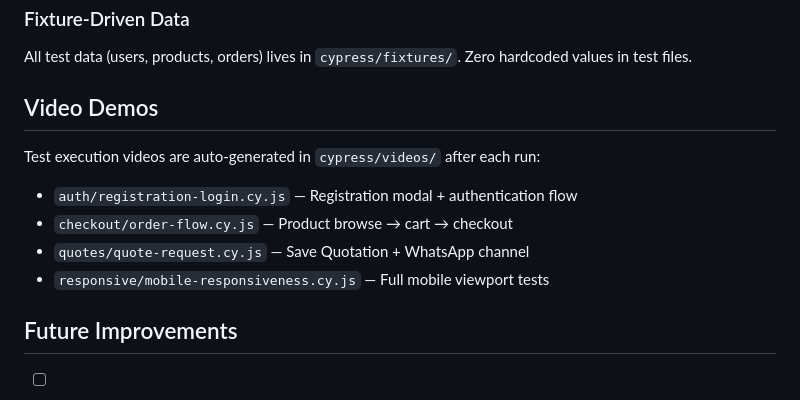
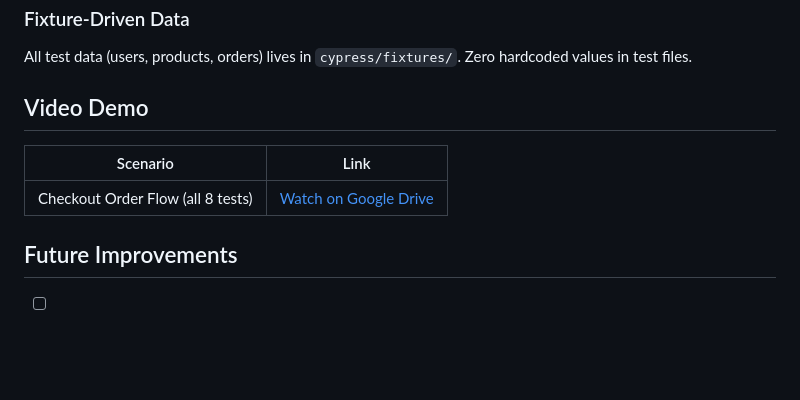
Before and after one commit to ahmadyehia-sqe/Octane-QA-Task, a Markdown page: README.md, the part around the change. Rendered like a GitHub page; blank space fills up the shorter version.

Commit message:
Add video demo link (Google Drive) and evidence video folder

```diff
--- a/README.md
+++ b/README.md
@@ -136,14 +136,11 @@ All timing is handled via `cy.intercept()` for API waits or natural Cypress retr
 ### Fixture-Driven Data
 All test data (users, products, orders) lives in `cypress/fixtures/`. Zero hardcoded values in test files.
 
-## Video Demos
+## Video Demo
 
-Test execution videos are auto-generated in `cypress/videos/` after each run:
-
-- `auth/registration-login.cy.js` — Registration modal + authentication flow
-- `checkout/order-flow.cy.js` — Product browse → cart → checkout
-- `quotes/quote-request.cy.js` — Save Quotation + WhatsApp channel
-- `responsive/mobile-responsiveness.cy.js` — Full mobile viewport tests
+| Scenario | Link |
+|----------|------|
+| Checkout Order Flow (all 8 tests) | [Watch on Google Drive](https://drive.google.com/file/d/1vHGKvWdI18xFK41ixqHICWpAt4iSgQJR/view?usp=sharing) |
 
 ## Future Improvements
 
```
Also changed, not shown: 1 other file.
